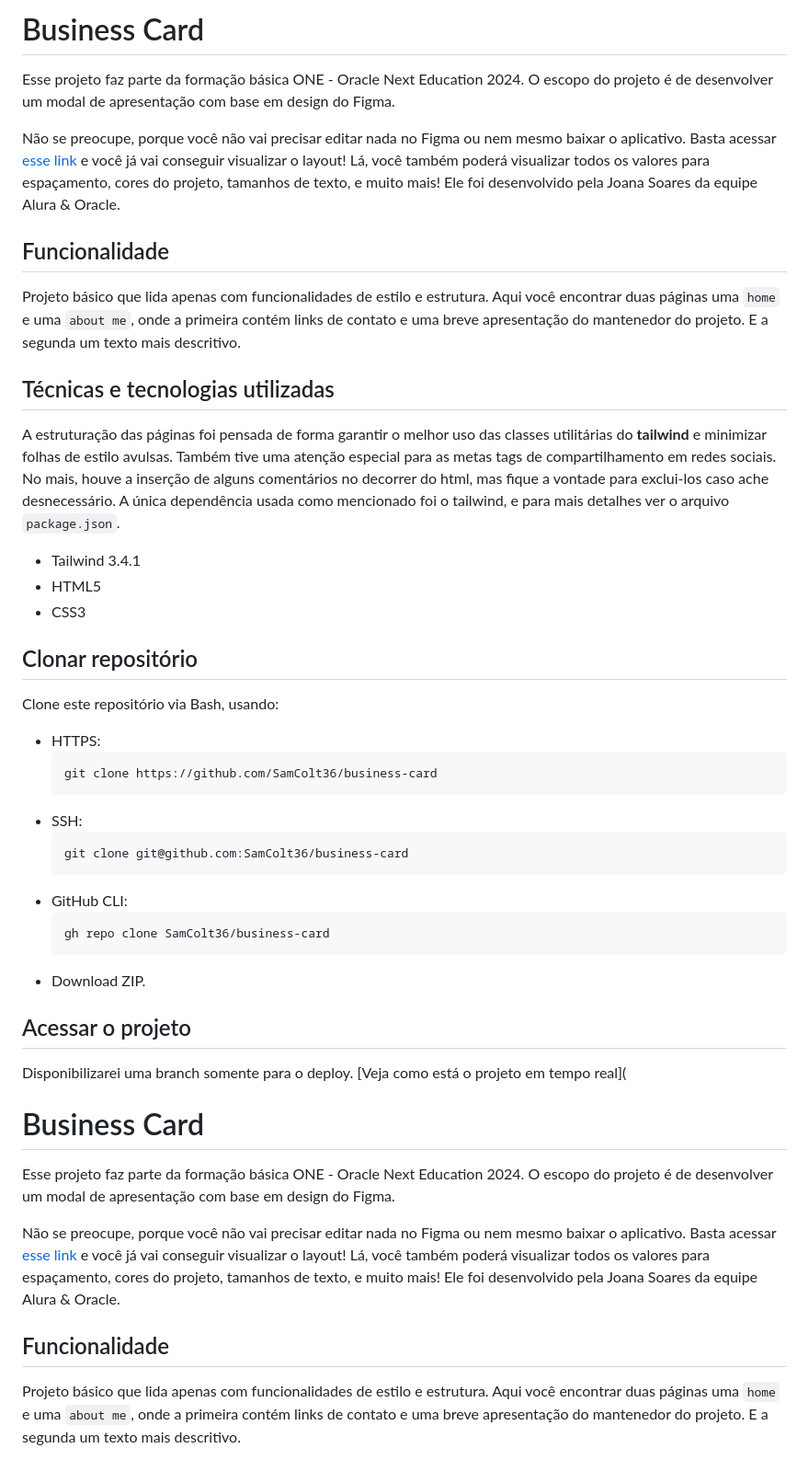
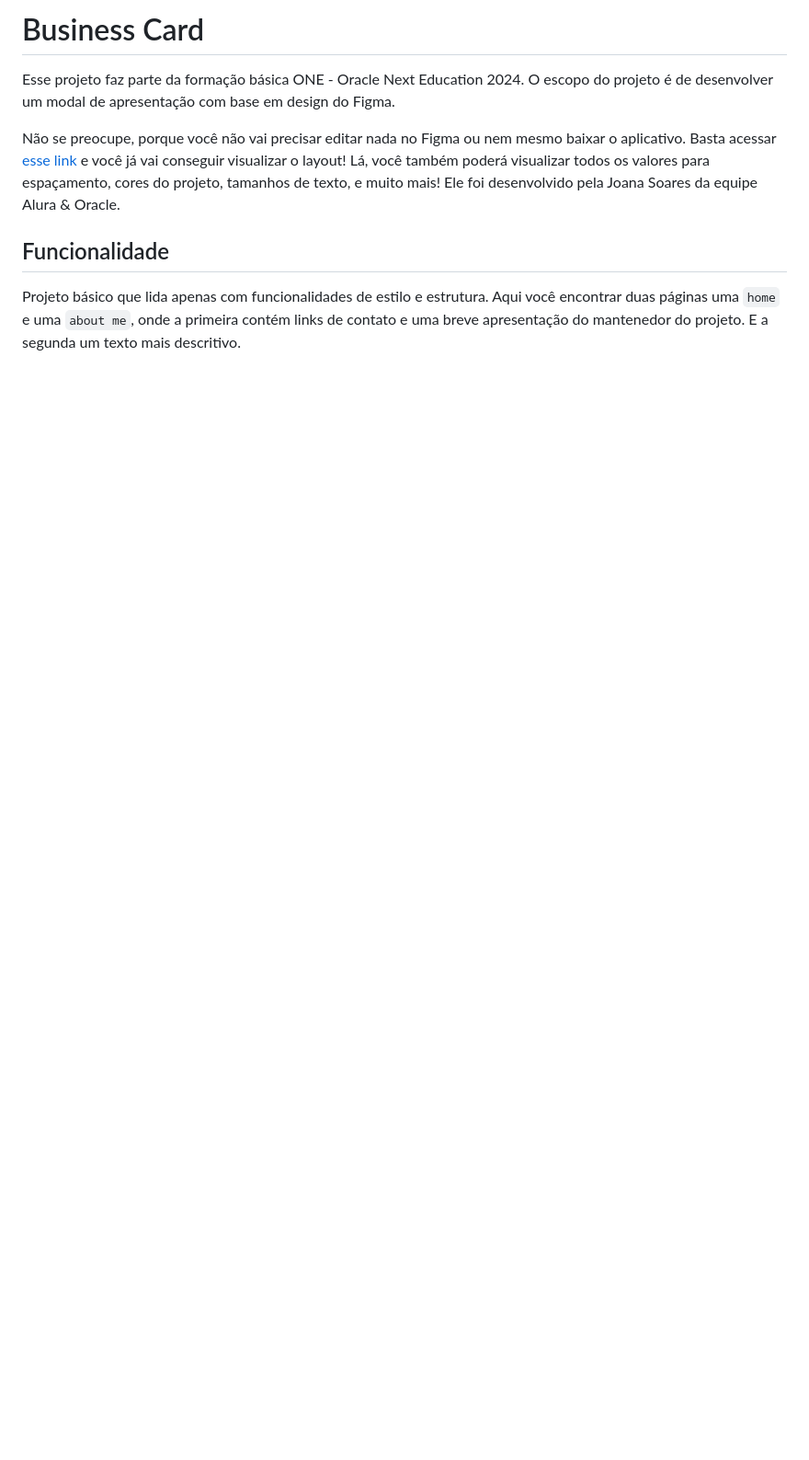
Before and after one commit to SamColt36/business-card, a Markdown page: README.md, the part around the change. Shown at 92% size. Drawn GitHub-style; blank space fills up the shorter version.

Commit message:
chore: correção em dupliacação do readme

````diff
--- a/README.md
+++ b/README.md
@@ -1,39 +1,4 @@
 
-# Business Card
-Esse projeto faz parte da formação básica ONE - Oracle Next Education 2024. O escopo do projeto é de desenvolver um modal de apresentação com base em design do Figma.
-
-Não se preocupe, porque você não vai precisar editar nada no Figma ou nem mesmo baixar o aplicativo. Basta acessar [esse link](https://www.figma.com/file/NrzJacC887svMVfF9oC2jM/Portfolio-Projeto-2?node-id=8%3A2&mode=dev) e você já vai conseguir visualizar o layout! Lá, você também poderá visualizar todos os valores para espaçamento, cores do projeto, tamanhos de texto, e muito mais! Ele foi desenvolvido pela Joana Soares da equipe Alura & Oracle.
-
-## Funcionalidade
-Projeto básico que lida apenas com funcionalidades de estilo e estrutura. Aqui você encontrar duas páginas uma `home` e uma `about me`, onde  a primeira contém links de contato e uma breve apresentação do mantenedor do projeto. E a segunda um texto mais descritivo.
-
-## Técnicas e tecnologias utilizadas
-A estruturação das páginas foi pensada de forma garantir o melhor uso das classes utilitárias do **tailwind** e minimizar folhas de estilo avulsas. Também tive uma atenção especial para as metas tags de compartilhamento em redes sociais. No mais, houve a inserção de alguns comentários no decorrer do html, mas fique a vontade para exclui-los caso ache desnecessário. A única dependência usada como mencionado foi o tailwind, e para mais detalhes ver o arquivo `package.json`.
-
- - Tailwind 3.4.1
- - HTML5
- - CSS3
-
-## Clonar repositório
-Clone este repositório via Bash, usando:
-
--  HTTPS:
-	```bash
-	git clone https://github.com/SamColt36/business-card
-	```
-- SSH:
-	```bash
-	git clone git@github.com:SamColt36/business-card
-	```
-- GitHub CLI:
-	```bash
-	gh repo clone SamColt36/business-card
-	```
-- Download ZIP.
-
-## Acessar o projeto
-Disponibilizarei uma branch somente para o deploy.
-[Veja como está o projeto em tempo real](
 # Business Card
 Esse projeto faz parte da formação básica ONE - Oracle Next Education 2024. O escopo do projeto é de desenvolver um modal de apresentação com base em design do Figma.
 
````
